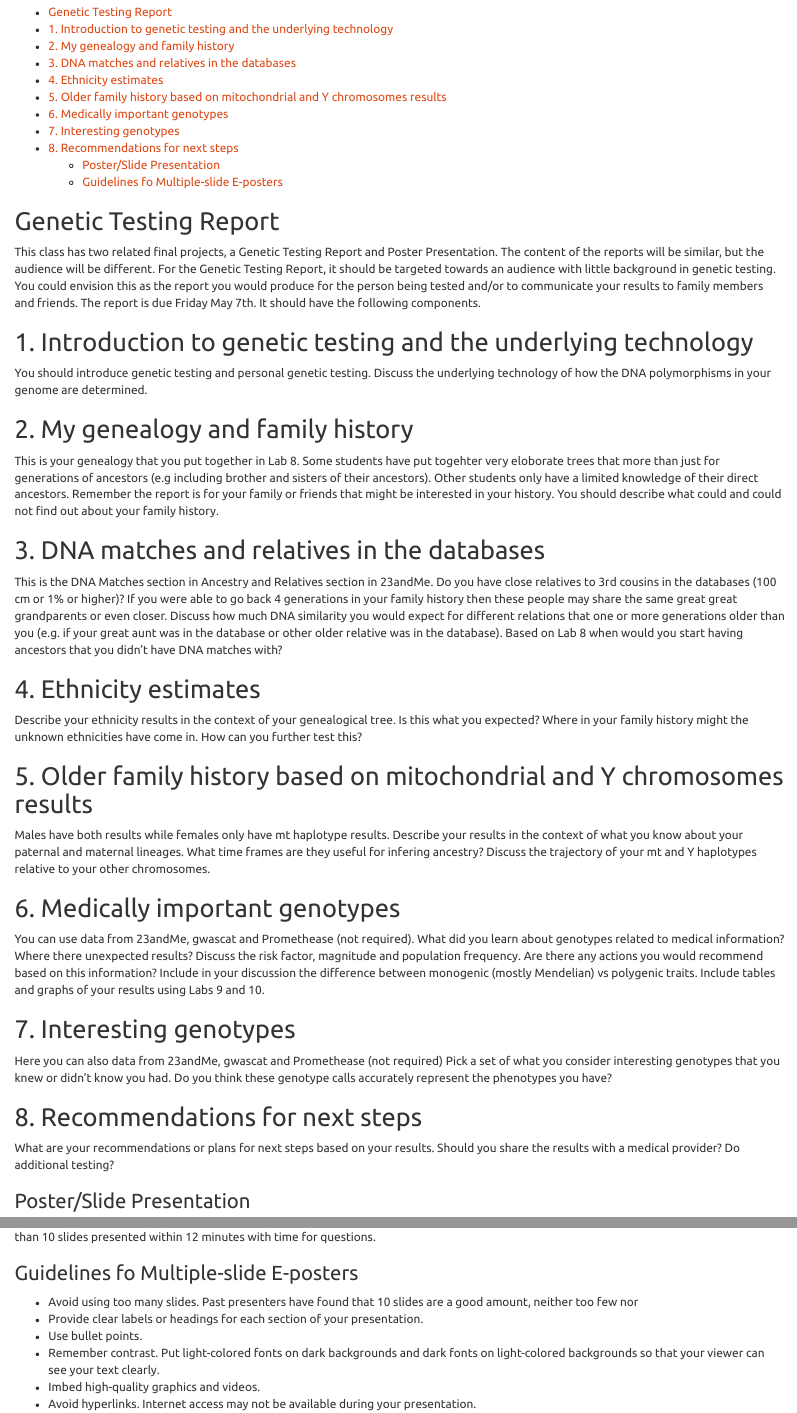
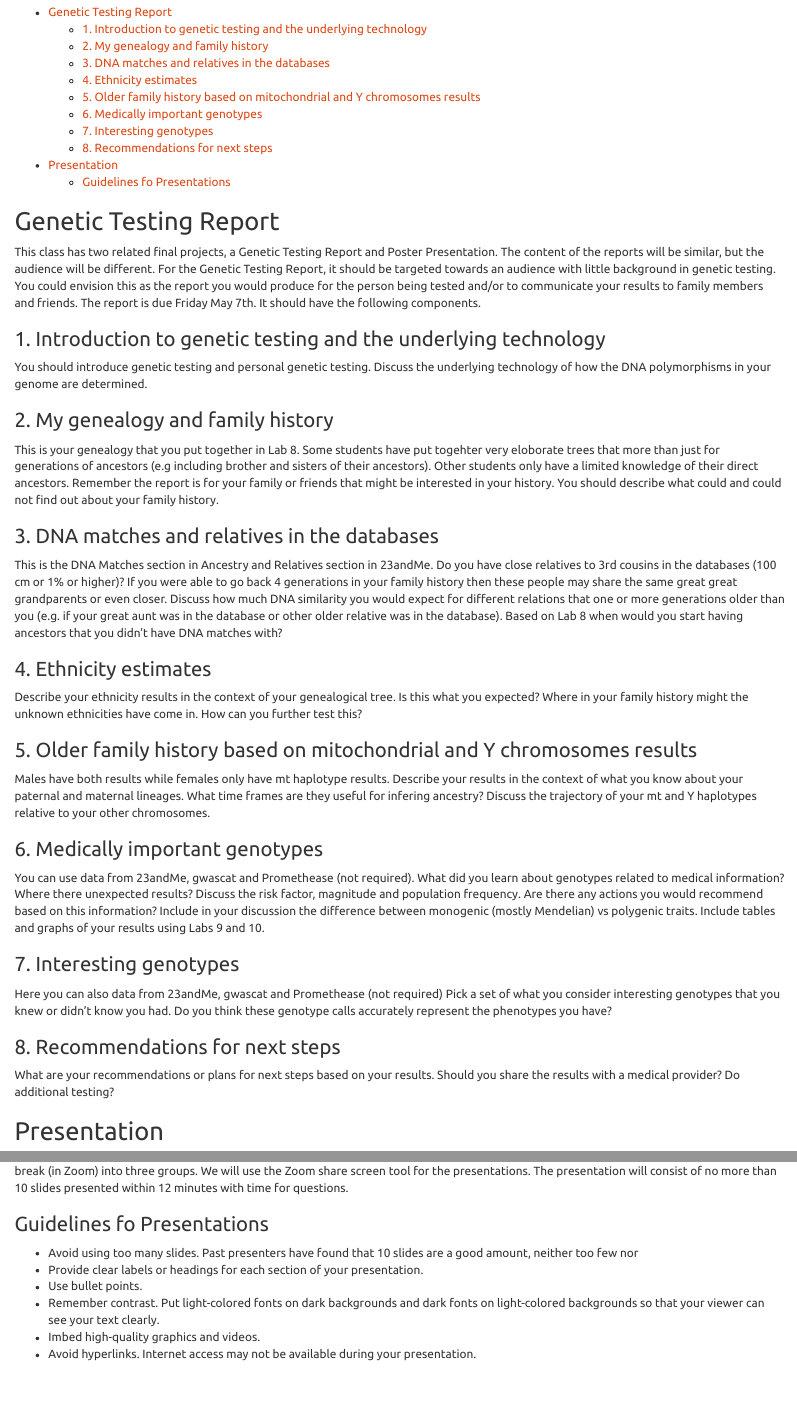
Before and after one commit to jeffreyblanchard/HumGen2021R, an R Markdown document (HumGen_Report.Rmd): the page in a window 1100 px wide, from 70 px down, and a second part further down, joined at a grey line. The pictures show the output file HumGen_Report.html that the author committed with the source, opened offline.

Commit message:
Update Report

```diff
--- a/HumGen_Report.Rmd
+++ b/HumGen_Report.Rmd
@@ -12,37 +12,37 @@ output:
 
 This class has two related final projects, a Genetic Testing Report and Poster Presentation. The content of the reports will be similar, but the audience will be different. For the Genetic Testing Report, it should be targeted towards an audience with little background in genetic testing. You could envision this as the report you would produce for the person being tested and/or to communicate your results to family members and friends. The report is due Friday May 7th. It should have the following components.
 
-## 1. Introduction to genetic testing and the underlying technology
+### 1. Introduction to genetic testing and the underlying technology
 
 You should introduce genetic testing and personal genetic testing. Discuss the underlying technology of how the DNA polymorphisms in your genome are determined.
 
-## 2. My genealogy and family history
+### 2. My genealogy and family history
 
 This is your genealogy that you put together in Lab 8.  Some students have put togehter very eloborate trees that more than just for generations of ancestors (e.g including brother and sisters of their ancestors). Other students only have a limited knowledge of their direct ancestors. Remember the report is for your family or friends that might be interested in your history. You should describe what could and could not find out about your family history.
 
-## 3. DNA matches and relatives in the databases
+### 3. DNA matches and relatives in the databases
 
 This is the DNA Matches section in Ancestry and Relatives section in 23andMe. Do you have close relatives to 3rd cousins in the databases (100 cm or 1% or higher)? If you were able to go back 4 generations in your family history then these people may share the same great great grandparents or even closer. Discuss how much DNA similarity you would expect for different relations that one or more generations older than you (e.g. if your great aunt was in the database or other older relative was in the database). Based on Lab 8 when would you start having ancestors that you didn't have DNA matches with?
 
-## 4. Ethnicity estimates
+### 4. Ethnicity estimates
 
 Describe your ethnicity results in the context of your genealogical tree. Is this what you expected? Where in your family history might the unknown ethnicities have come in. How can you further test this?
 
-## 5. Older family history based on mitochondrial and Y chromosomes results
+### 5. Older family history based on mitochondrial and Y chromosomes results
 
 Males have both results while females only have mt haplotype results. Describe your results in the context of what you know about your paternal and maternal lineages. What time frames are they useful for infering ancestry? Discuss the trajectory of your mt and Y haplotypes relative to your other chromosomes.
 
-## 6. Medically important genotypes
+### 6. Medically important genotypes
 
 You can use data from 23andMe, gwascat and Promethease (not required). What did you learn about genotypes related to medical information? Where there unexpected results? Discuss the risk factor, magnitude and population frequency. Are there any actions you would recommend based on this information?  Include in your discussion the difference between monogenic (mostly Mendelian) vs polygenic traits. Include tables and graphs of your results using Labs 9 and 10.
 
-## 7. Interesting genotypes
+### 7. Interesting genotypes
 
 Here you can also data from 23andMe, gwascat and Promethease (not required) Pick a set of what you consider interesting genotypes that you knew or didn't know you had. Do you think these genotype calls accurately represent the phenotypes you have?
 
-## 8. Recommendations for next steps
+### 8. Recommendations for next steps
 
 What are your recommendations or plans for next steps based on your results. Should you share the results with a medical provider? Do additional testing?
 
-### Poster/Slide Presentation
+## Presentation
 
@@ -50,5 +50,5 @@ The Poster presentation is for your peers in this class and thus can focus more
 
-### Guidelines fo Multiple-slide E-posters
+### Guidelines fo Presentations
 
 * Avoid using too many slides. Past presenters have found that 10 slides are a good amount, neither too few nor
 * Provide clear labels or headings for each section of your presentation.
```
Also changed, not shown: HumGen_Report.html, HumGen_Report.Rmd (2 more changed lines).
